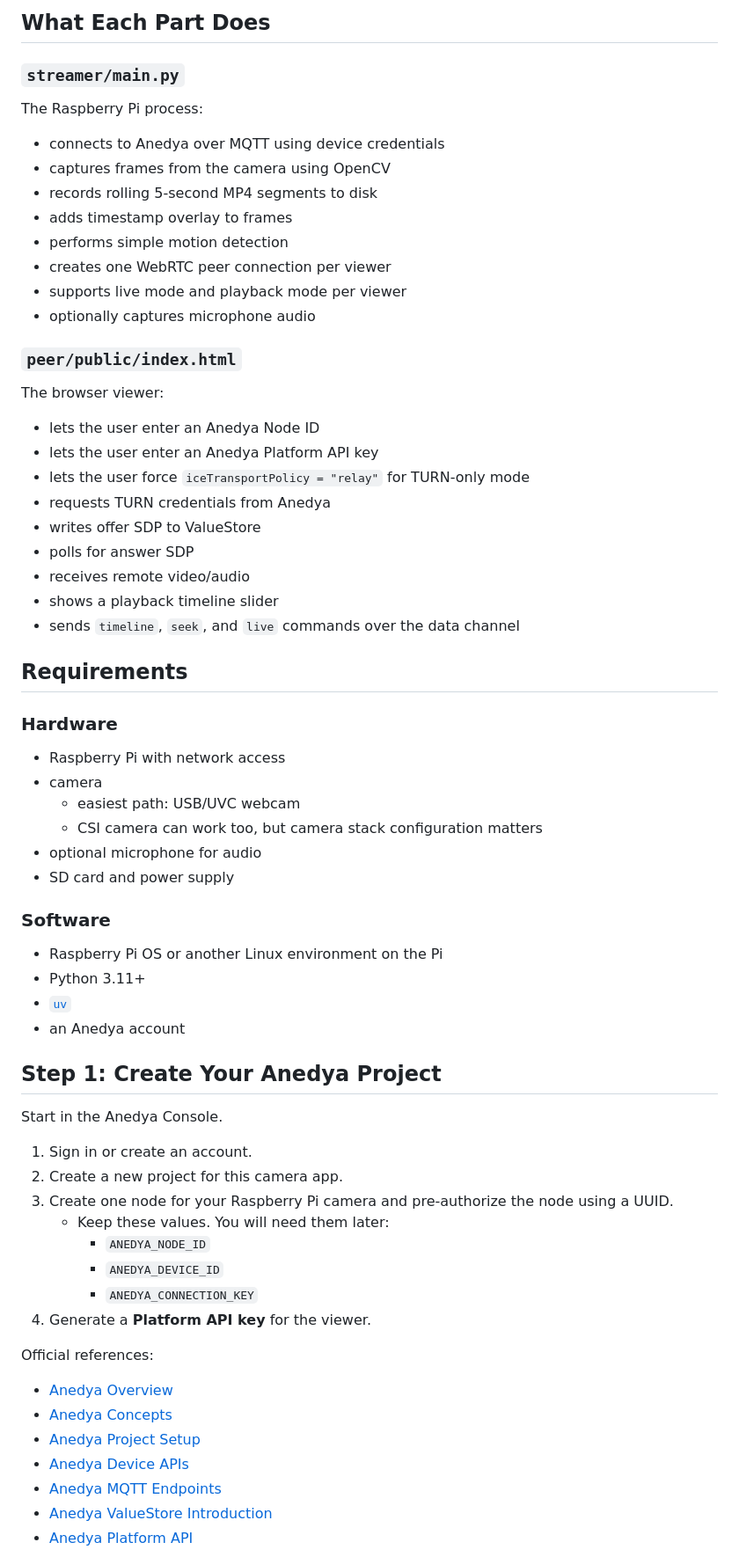
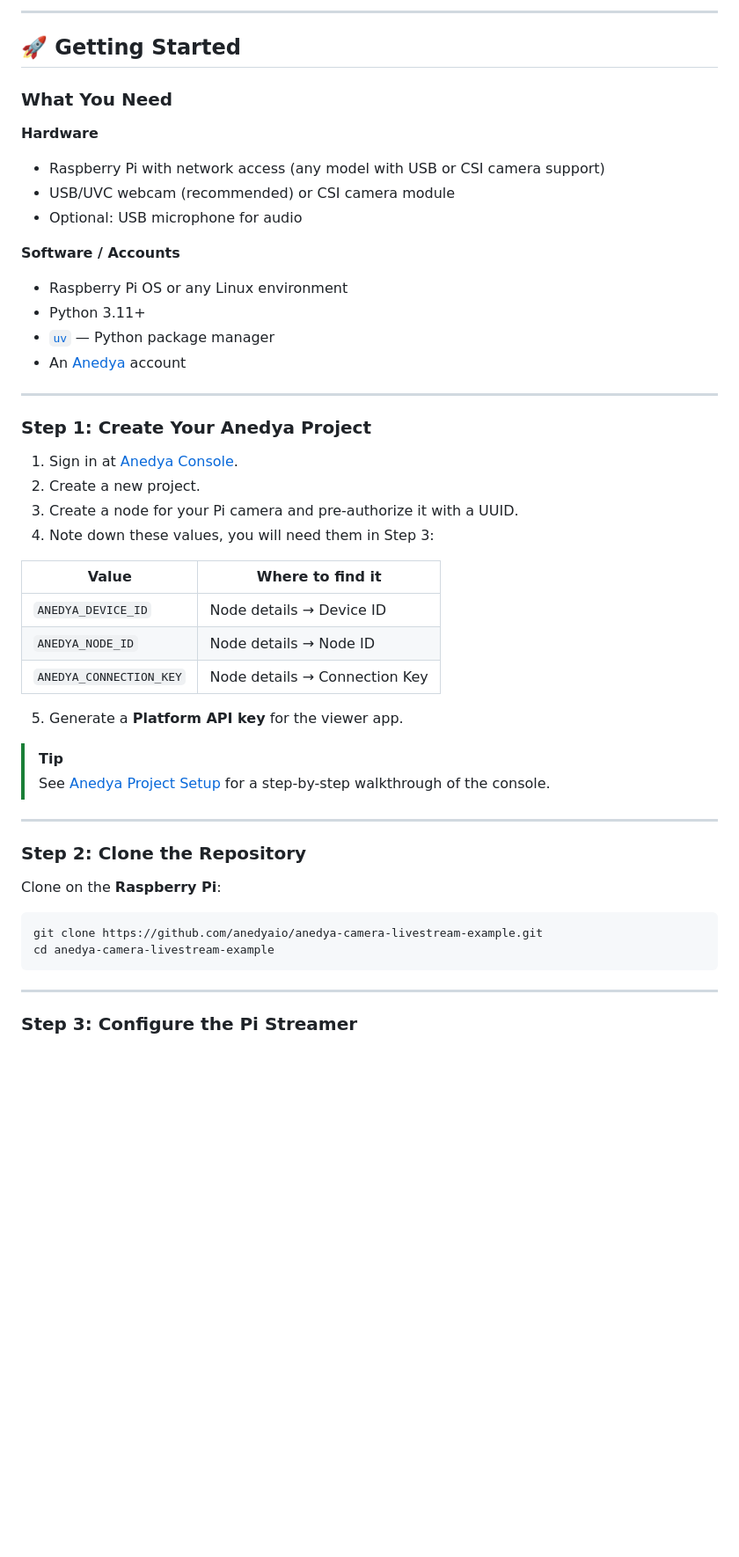
Before and after one commit to anedyaio/anedya-camera-livestream-example, a Markdown page: README.md, the part around one of its changes. Shown at 88% size. Rendered like a GitHub page; blank space fills up the shorter version.

````diff
--- a/README.md
+++ b/README.md
@@ -82,72 +116,54 @@ Viewer
 ```
 
-## What Each Part Does
+---
 
-### `streamer/main.py`
+## 🚀 Getting Started
 
-The Raspberry Pi process:
+### What You Need
 
-- connects to Anedya over MQTT using device credentials
-- captures frames from the camera using OpenCV
-- records rolling 5-second MP4 segments to disk
-- adds timestamp overlay to frames
-- performs simple motion detection
-- creates one WebRTC peer connection per viewer
-- supports live mode and playback mode per viewer
-- optionally captures microphone audio
+**Hardware**
+- Raspberry Pi with network access (any model with USB or CSI camera support)
+- USB/UVC webcam (recommended) or CSI camera module
+- Optional: USB microphone for audio
 
-### `peer/public/index.html`
+**Software / Accounts**
+- Raspberry Pi OS or any Linux environment
+- Python 3.11+
+- [`uv`](https://docs.astral.sh/uv/guides/projects/) — Python package manager
+- An [Anedya](https://anedya.io?utm_source=github&utm_medium=link&utm_campaign=github-examples&utm_content=pi-cam) account
 
-The browser viewer:
+---
 
-- lets the user enter an Anedya Node ID
-- lets the user enter an Anedya Platform API key
-- lets the user force `iceTransportPolicy = "relay"` for TURN-only mode
-- requests TURN credentials from Anedya
-- writes offer SDP to ValueStore
-- polls for answer SDP
-- receives remote video/audio
-- shows a playback timeline slider
-- sends `timeline`, `seek`, and `live` commands over the data channel
+### Step 1: Create Your Anedya Project
 
-## Requirements
+1. Sign in at [Anedya Console](https://console.anedya.io).
+2. Create a new project.
+3. Create a node for your Pi camera and pre-authorize it with a UUID.
+4. Note down these values, you will need them in Step 3:
 
-### Hardware
+| Value | Where to find it |
+|---|---|
+| `ANEDYA_DEVICE_ID` | Node details → Device ID |
+| `ANEDYA_NODE_ID` | Node details → Node ID |
+| `ANEDYA_CONNECTION_KEY` | Node details → Connection Key |
 
-- Raspberry Pi with network access
-- camera
-  - easiest path: USB/UVC webcam
-  - CSI camera can work too, but camera stack configuration matters
-- optional microphone for audio
-- SD card and power supply
+5. Generate a **Platform API key** for the viewer app.
 
-### Software
+> [!TIP]
+> See [Anedya Project Setup](https://docs.anedya.io/getting-started/project-setup/) for a step-by-step walkthrough of the console.
 
-- Raspberry Pi OS or another Linux environment on the Pi
-- Python 3.11+
-- [`uv`](https://docs.astral.sh/uv/guides/projects/)
-- an Anedya account
+---
 
-## Step 1: Create Your Anedya Project
+### Step 2: Clone the Repository
 
-Start in the Anedya Console.
+Clone on the **Raspberry Pi**:
 
-1. Sign in or create an account.
-2. Create a new project for this camera app.
-3. Create one node for your Raspberry Pi camera and pre-authorize the node using a UUID.
-     - Keep these values. You will need them later:
-       - `ANEDYA_NODE_ID`
-       - `ANEDYA_DEVICE_ID`
-       - `ANEDYA_CONNECTION_KEY`
-4. Generate a **Platform API key** for the viewer.
+```bash
+git clone https://github.com/anedyaio/anedya-camera-livestream-example.git
+cd anedya-camera-livestream-example
+```
 
-Official references:
+---
 
-- [Anedya Overview](https://docs.anedya.io/anedya-overview/)
-- [Anedya Concepts](https://docs.anedya.io/essentials/concepts/)
-- [Anedya Project Setup](https://docs.anedya.io/getting-started/project-setup/)
-- [Anedya Device APIs](https://docs.anedya.io/device/)
-- [Anedya MQTT Endpoints](https://docs.anedya.io/device/mqtt-endpoints/)
-- [Anedya ValueStore Introduction](https://docs.anedya.io/features/valuestore/valuestore-intro/)
-- [Anedya Platform API](https://docs.anedya.io/platform-api/)
+### Step 3: Configure the Pi Streamer
 
````
Also changed, not shown: other parts of README.md (+161 -202 lines), media/flow.png (added), media/timeline.png (added), media/webrtc_stun_dark.png (added), media/webrtc_turn_dark.png (added).
